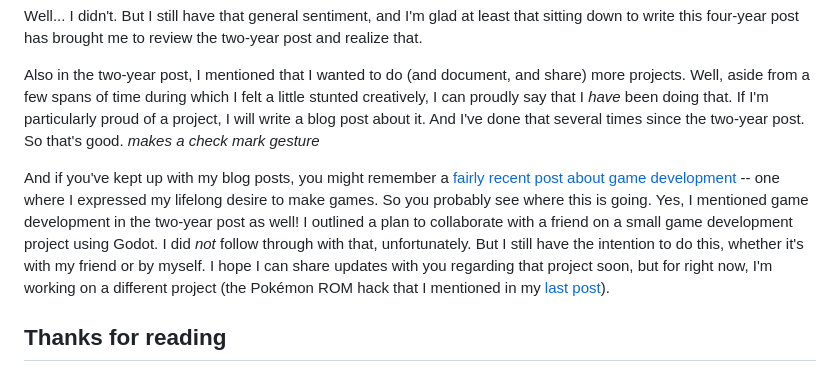
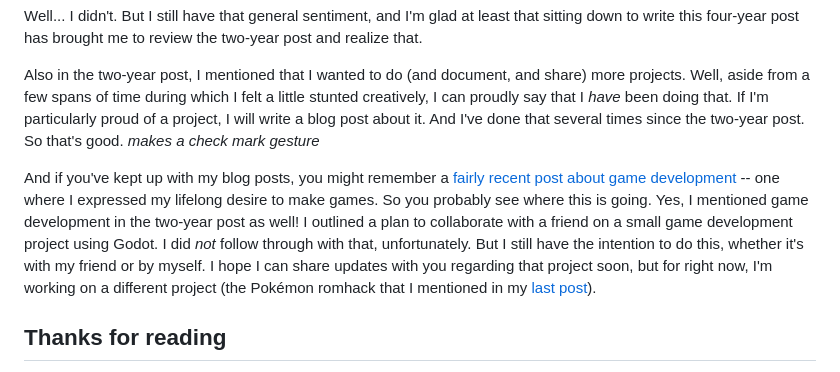
Before and after one commit to Dechrissen/website, a Markdown page: blog/four-year-anniversary.md, the part around the change. GitHub-like rendering.

```diff
--- a/blog/four-year-anniversary.md
+++ b/blog/four-year-anniversary.md
@@ -47,7 +47,7 @@ Well... I didn't. But I still have that general sentiment, and I'm glad at least
 
 Also in the two-year post, I mentioned that I wanted to do (and document, and share) more projects. Well, aside from a few spans of time during which I felt a little stunted creatively, I can proudly say that I _have_ been doing that. If I'm particularly proud of a project, I will write a blog post about it. And I've done that several times since the two-year post. So that's good. _makes a check mark gesture_
 
-And if you've kept up with my blog posts, you might remember a [fairly recent post about game development](https://derekandersen.net/blog/gamedev-history) -- one where I expressed my lifelong desire to make games. So you probably see where this is going. Yes, I mentioned game development in the two-year post as well! I outlined a plan to collaborate with a friend on a small game development project using Godot. I did _not_ follow through with that, unfortunately. But I still have the intention to do this, whether it's with my friend or by myself. I hope I can share updates with you regarding that project soon, but for right now, I'm working on a different project (the Pokémon ROM hack that I mentioned in my [last post](https://derekandersen.net/blog/pokemon-forever-cartridges)).
+And if you've kept up with my blog posts, you might remember a [fairly recent post about game development](https://derekandersen.net/blog/gamedev-history) -- one where I expressed my lifelong desire to make games. So you probably see where this is going. Yes, I mentioned game development in the two-year post as well! I outlined a plan to collaborate with a friend on a small game development project using Godot. I did _not_ follow through with that, unfortunately. But I still have the intention to do this, whether it's with my friend or by myself. I hope I can share updates with you regarding that project soon, but for right now, I'm working on a different project (the Pokémon romhack that I mentioned in my [last post](https://derekandersen.net/blog/pokemon-forever-cartridges)).
 
 ## Thanks for reading
 
```
Also changed, not shown: blog/gbc-mod.md (+1 -1 lines), blog/pokemon-forever-cartridges.md (+7 -7 lines), blog/pokemon-solus-rgb.md (added, +164 -0 lines), assets/images/pokemon-solus-rgb/oak_battle.png (added), assets/images/pokemon-solus-rgb/solusblue.png (added), assets/images/pokemon-solus-rgb/solusgreen.png (added), assets/images/pokemon-solus-rgb/solusred.png (added), assets/images/pokemon-solus-rgb/trader.png (added), assets/images/pokemon-solus-rgb/visit_the_trader.png (added), 3 other files.
